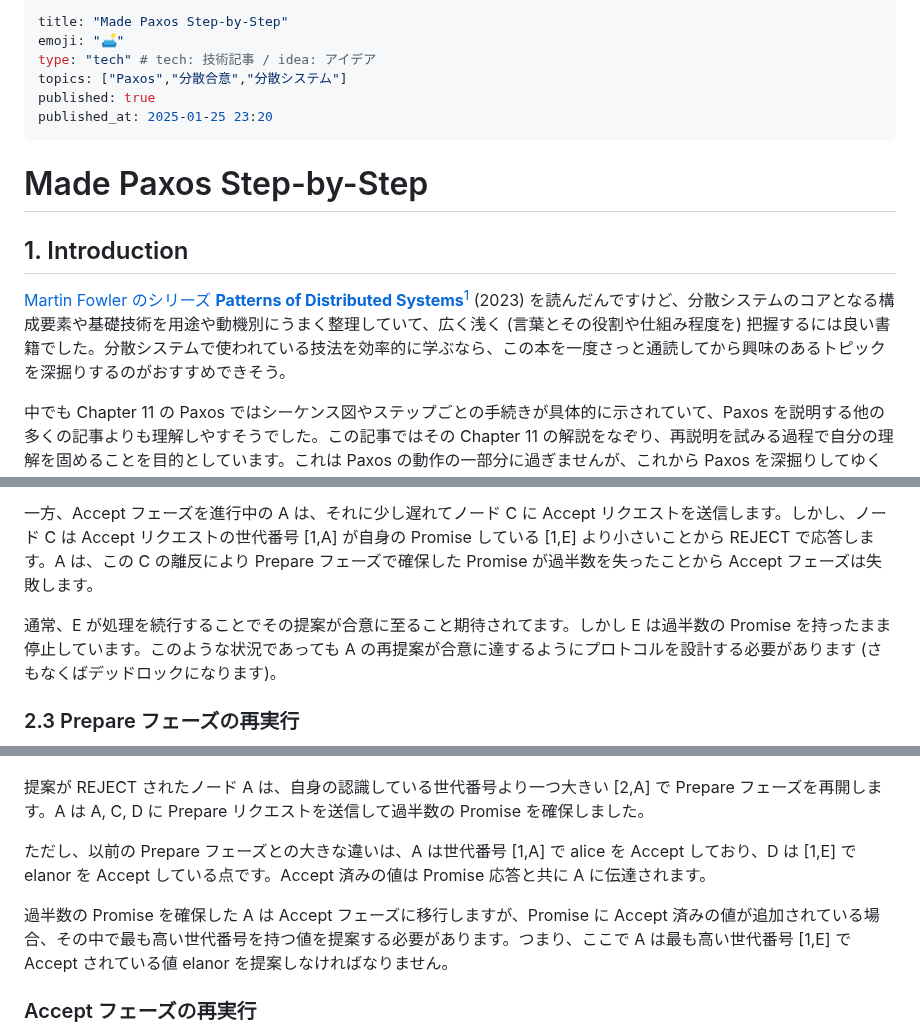
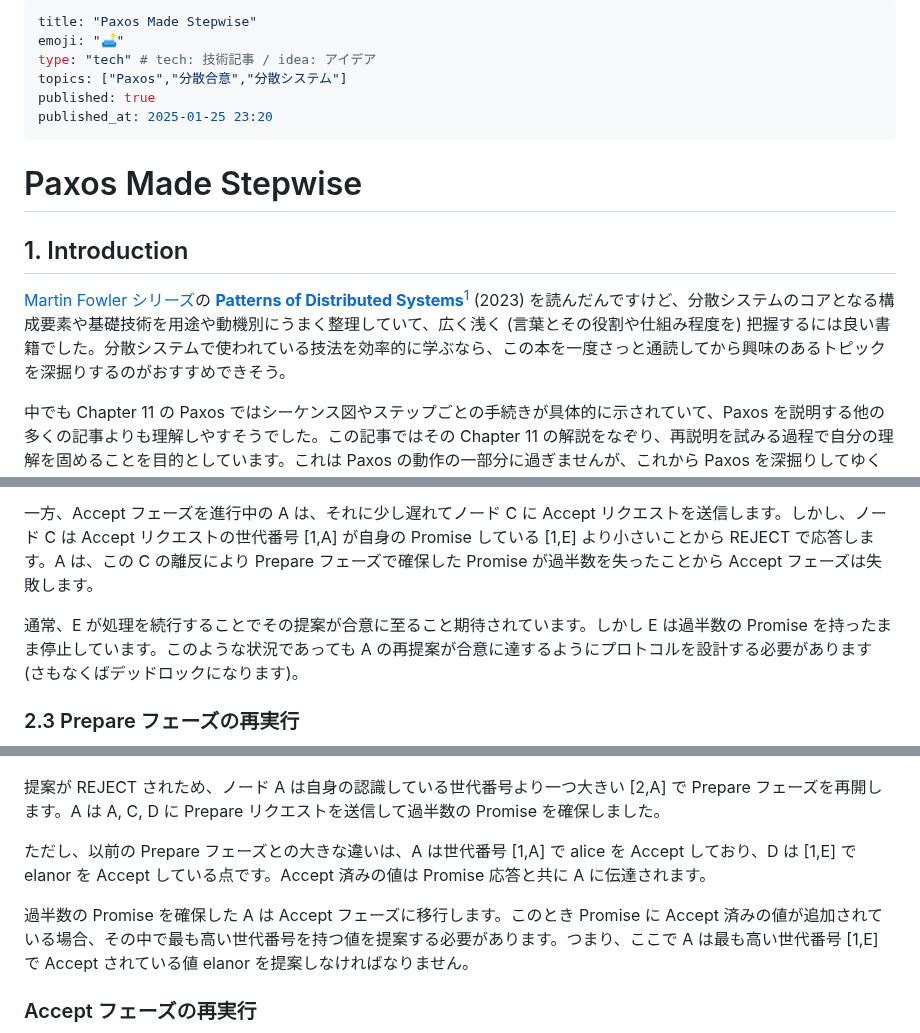
Before and after one commit to torao/zenn, a Markdown page: articles/20250124-paxos-made-step-by-step.md, 3 parts joined by grey strips. GitHub-like rendering.

Commit message:
GPT 4o を使って表現を修正

```diff
--- a/articles/20250124-paxos-made-step-by-step.md
+++ b/articles/20250124-paxos-made-step-by-step.md
@@ -1,5 +1,5 @@
 ---
-title: "Made Paxos Step-by-Step"
+title: "Paxos Made Stepwise"
 emoji: "🛋️"
 type: "tech" # tech: 技術記事 / idea: アイデア
 topics: ["Paxos","分散合意","分散システム"]
@@ -7,11 +7,11 @@ published: true
 published_at: 2025-01-25 23:20
 ---
 
-# Made Paxos Step-by-Step
+# Paxos Made Stepwise
 
 ## 1. Introduction
 
-[Martin Fowler のシリーズ](https://martinfowler.com/articles/patterns-of-distributed-systems/) **[Patterns of Distributed Systems](https://amzn.to/4he05LV)**[^1] (2023) を読んだんですけど、分散システムのコアとなる構成要素や基礎技術を用途や動機別にうまく整理していて、広く浅く (言葉とその役割や仕組み程度を) 把握するには良い書籍でした。分散システムで使われている技法を効率的に学ぶなら、この本を一度さっと通読してから興味のあるトピックを深掘りするのがおすすめできそう。
+[Martin Fowler シリーズ](https://martinfowler.com/articles/patterns-of-distributed-systems/)の **[Patterns of Distributed Systems](https://amzn.to/4he05LV)**[^1] (2023) を読んだんですけど、分散システムのコアとなる構成要素や基礎技術を用途や動機別にうまく整理していて、広く浅く (言葉とその役割や仕組み程度を) 把握するには良い書籍でした。分散システムで使われている技法を効率的に学ぶなら、この本を一度さっと通読してから興味のあるトピックを深掘りするのがおすすめできそう。
 
 中でも Chapter 11 の Paxos ではシーケンス図やステップごとの手続きが具体的に示されていて、Paxos を説明する他の多くの記事よりも理解しやすそうでした。この記事ではその Chapter 11 の解説をなぞり、再説明を試みる過程で自分の理解を固めることを目的としています。これは Paxos の動作の一部分に過ぎませんが、これから Paxos を深掘りしてゆく人にとって先に代表的な動作を把握しておくことは後の理解の大きな助けになると思います。
 
@@ -43,17 +43,17 @@ A は自身の**世代クロック**から世代番号を取得し (この場合
 
 一方、Accept フェーズを進行中の A は、それに少し遅れてノード C に Accept リクエストを送信します。しかし、ノード C は Accept リクエストの世代番号 [1,A] が自身の Promise している [1,E] より小さいことから REJECT で応答します。A は、この C の離反により Prepare フェーズで確保した Promise が過半数を失ったことから Accept フェーズは失敗します。
 
-通常、E が処理を続行することでその提案が合意に至ること期待されてます。しかし E は過半数の Promise を持ったまま停止しています。このような状況であっても A の再提案が合意に達するようにプロトコルを設計する必要があります (さもなくばデッドロックになります)。
+通常、E が処理を続行することでその提案が合意に至ること期待されています。しかし E は過半数の Promise を持ったまま停止しています。このような状況であっても A の再提案が合意に達するようにプロトコルを設計する必要があります (さもなくばデッドロックになります)。
 
 ### 2.3 Prepare フェーズの再実行
 
 ![Sequence Chart 3](/images/20250124-paxos-made-step-by-step/fig3.png)
 
-提案が REJECT されたノード A は、自身の認識している世代番号より一つ大きい [2,A] で Prepare フェーズを再開します。A は A, C, D に Prepare リクエストを送信して過半数の Promise を確保しました。
+提案が REJECT されため、ノード A は自身の認識している世代番号より一つ大きい [2,A] で Prepare フェーズを再開します。A は A, C, D に Prepare リクエストを送信して過半数の Promise を確保しました。
 
 ただし、以前の Prepare フェーズとの大きな違いは、A は世代番号 [1,A] で alice を Accept しており、D は [1,E] で elanor を Accept している点です。Accept 済みの値は Promise 応答と共に A に伝達されます。
 
-過半数の Promise を確保した A は Accept フェーズに移行しますが、Promise に Accept 済みの値が追加されている場合、その中で最も高い世代番号を持つ値を提案する必要があります。つまり、ここで A は最も高い世代番号 [1,E] で Accept されている値 elanor を提案しなければなりません。
+過半数の Promise を確保した A は Accept フェーズに移行します。このとき Promise に Accept 済みの値が追加されている場合、その中で最も高い世代番号を持つ値を提案する必要があります。つまり、ここで A は最も高い世代番号 [1,E] で Accept されている値 elanor を提案しなければなりません。
 
 ### Accept フェーズの再実行
 
```
